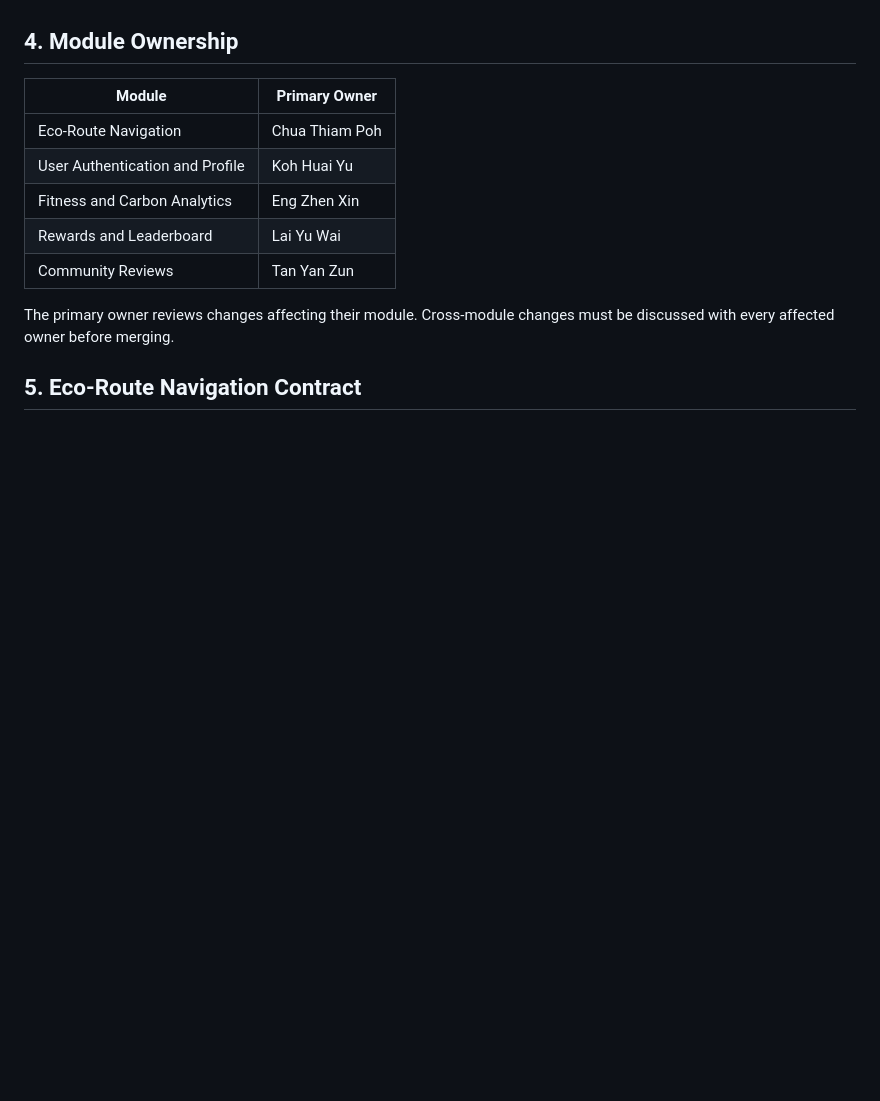
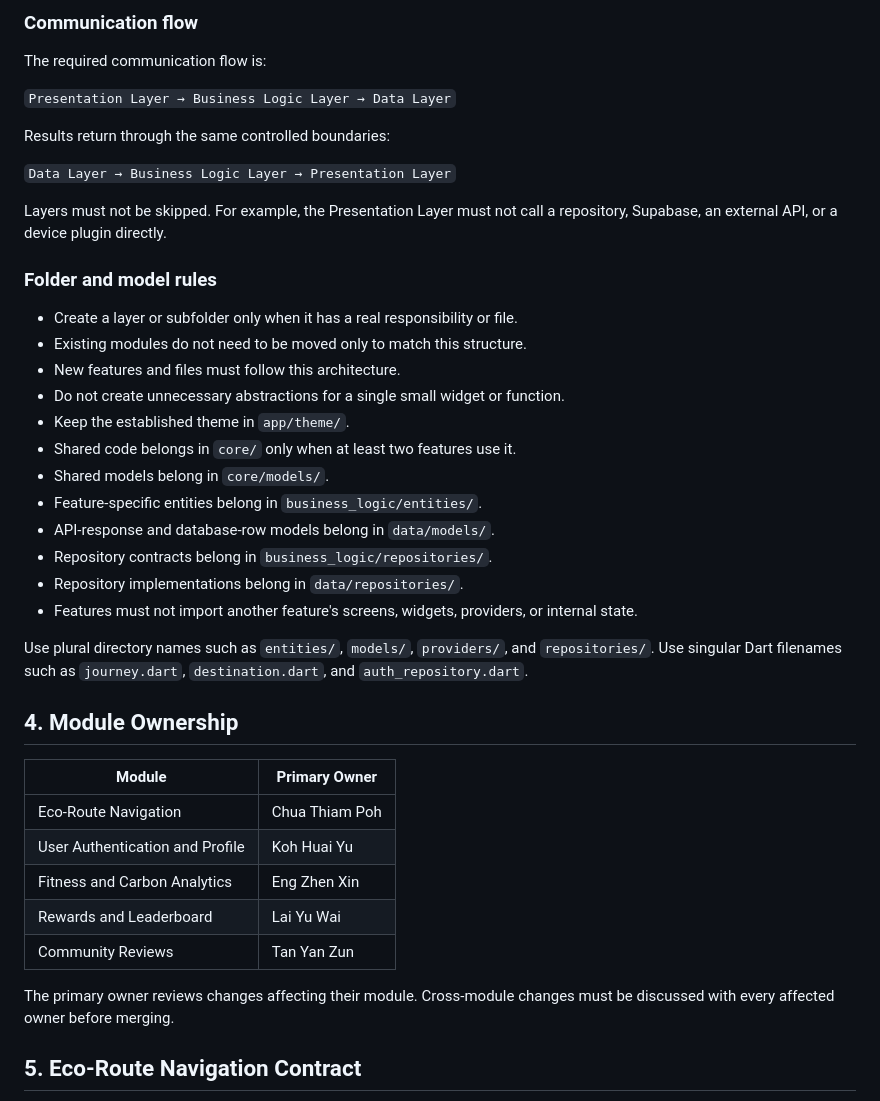
Before and after one commit to Kyosin-Yu/CitiesWalk, a Markdown page: AGENTS.md, the part around one of its changes. Drawn GitHub-style; blank space fills up the shorter version.

```diff
--- a/AGENTS.md
+++ b/AGENTS.md
@@ -104,3 +143,35 @@ A feature must not import another feature's screens or internal state.
+### Communication flow
+
+The required communication flow is:
+
+`Presentation Layer → Business Logic Layer → Data Layer`
+
+Results return through the same controlled boundaries:
+
+`Data Layer → Business Logic Layer → Presentation Layer`
+
+Layers must not be skipped. For example, the Presentation Layer must not call
+a repository, Supabase, an external API, or a device plugin directly.
+
+### Folder and model rules
+
+- Create a layer or subfolder only when it has a real responsibility or file.
+- Existing modules do not need to be moved only to match this structure.
+- New features and files must follow this architecture.
+- Do not create unnecessary abstractions for a single small widget or function.
+- Keep the established theme in `app/theme/`.
+- Shared code belongs in `core/` only when at least two features use it.
+- Shared models belong in `core/models/`.
+- Feature-specific entities belong in `business_logic/entities/`.
+- API-response and database-row models belong in `data/models/`.
+- Repository contracts belong in `business_logic/repositories/`.
+- Repository implementations belong in `data/repositories/`.
+- Features must not import another feature's screens, widgets, providers, or
+  internal state.
+
+Use plural directory names such as `entities/`, `models/`, `providers/`, and
+`repositories/`. Use singular Dart filenames such as `journey.dart`,
+`destination.dart`, and `auth_repository.dart`.
 
 ## 4. Module Ownership
 
```
Also changed, not shown: other parts of AGENTS.md (+63 -24 lines).
